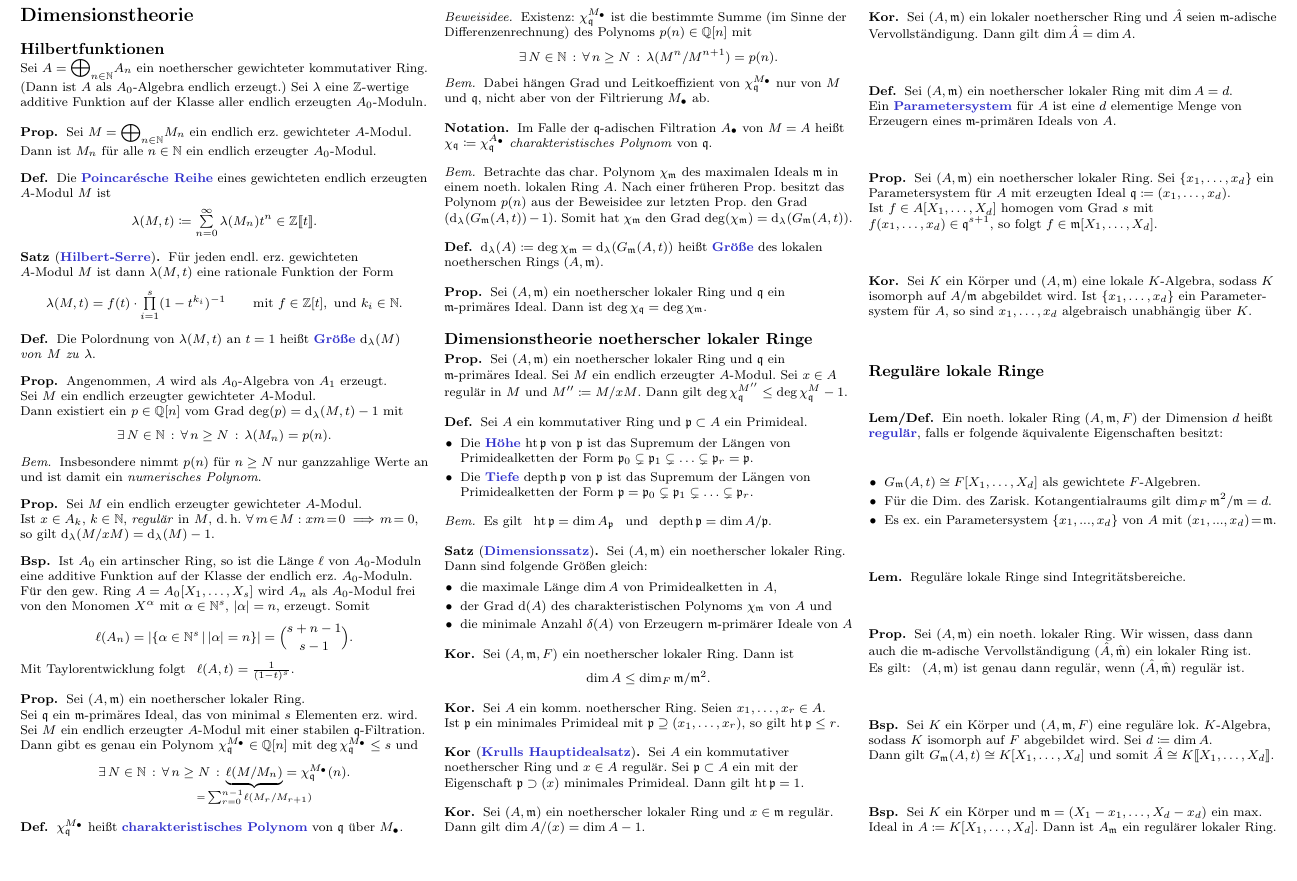
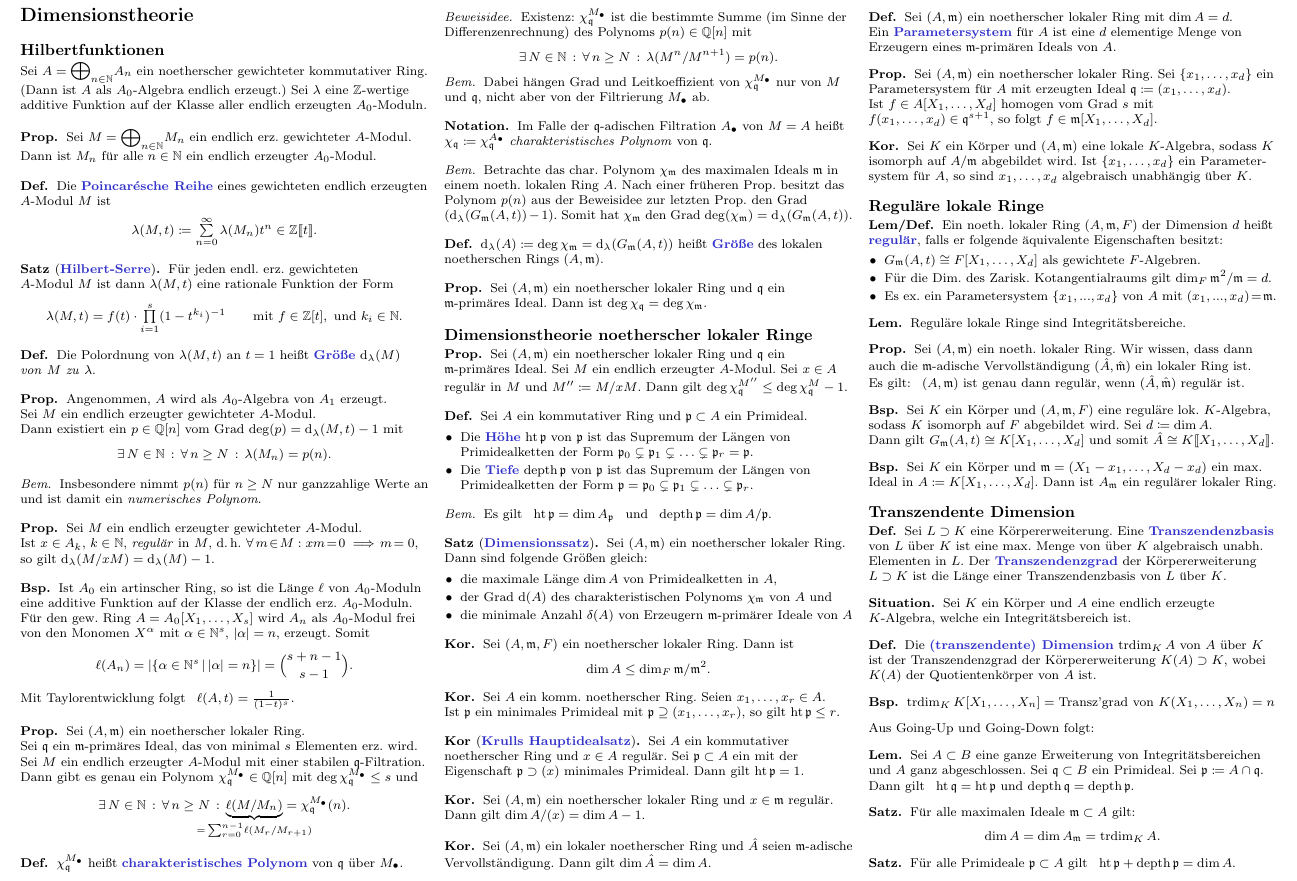
Before and after one commit to timjb/uni-spicker, a LaTeX document (kommalg.tex): part of page 14 of 14, cut so that both start at the same text, the shorter picture padded with empty space. The pictures show the PDF file kommalg.pdf that the author committed with the source.

Commit message:
KommAlg: Transzendente Dimension

```diff
--- a/kommalg.tex
+++ b/kommalg.tex
@@ -57,6 +57,7 @@
 \newcommand{\op}{\mathrm{op}} % opposite category
 \DeclareMathOperator{\height}{ht} % Höhe eines Primideals
 \DeclareMathOperator{\depth}{depth} % Höhe eines Primideals
+\DeclareMathOperator{\trdim}{trdim} % transzendente Dimension
 
 % Bezeichnungen für Ideale
 \newcommand{\aaa}{\mathfrak{a}}
@@ -3846,8 +3847,48 @@ Sei $\lambda$ eine $\Z$-wertige additive Funktion auf der Klasse aller endlich e
 \end{bsp}
 
 % 47. Transzendente Dimension
-%\subsection{Transzendente Dimension}
+\subsection{Transzendente Dimension}
 
 % 47.1. Transzendente Dimension
 
+\begin{defn}
+  Sei $L \supset K$ eine Körpererweiterung.
+  Eine \emph{Transzendenzbasis} von~$L$ über~$K$ ist eine max. Menge von über~$K$ algebraisch unabh. Elementen in~$L$.
+  Der \emph{Transzendenzgrad} der Körpererweiterung $L \supset K$ ist die Länge einer Transzendenzbasis von~$L$ über~$K$.
+\end{defn}
+
+\begin{situation}
+  Sei $K$ ein Körper und $A$ eine endlich erzeugte $K$-Algebra, welche ein Integritätsbereich ist.
+\end{situation}
+
+\begin{defn}
+  Die \emph{(transzendente) Dimension} $\trdim_K A$ von~$A$ über~$K$ ist der Transzendenzgrad der Körpererweiterung $K(A) \supset K$, wobei $K(A)$ der Quotientenkörper von~$A$ ist.
+\end{defn}
+
+\begin{bsp}
+  $\trdim_K K [X_1, \ldots, X_n] = \text{Transz'grad von } K (X_1, \ldots, X_n) = n$
+\end{bsp}
+
+% TODO: verschieben als Korollar von Going-up und Going-down?
+Aus Going-Up und Going-Down folgt:
+\begin{lem}
+  Sei $A \subset B$ eine ganze Erweiterung von Integritätsbereichen und $A$ ganz abgeschlossen.
+  Sei $\qqq \subset B$ ein Primideal.
+  Sei $\ppp \coloneqq A \cap \qqq$.
+  Dann gilt \enspace
+  $\height \qqq = \height \ppp$ und $\depth \qqq = \depth \ppp$.
+\end{lem}
+
+\begin{satz}
+  Für alle maximalen Ideale $\mmm \subset A$ gilt:
+  \[
+    \dim A = \dim A_\mmm = \trdim_K A.
+  \]
+\end{satz}
+
+\begin{satz}
+  Für alle Primideale $\ppp \subset A$ gilt \enspace
+  $\height \ppp + \depth \ppp = \dim A$.
+\end{satz}
+
 \end{document}
```
Also changed, not shown: kommalg.pdf.
